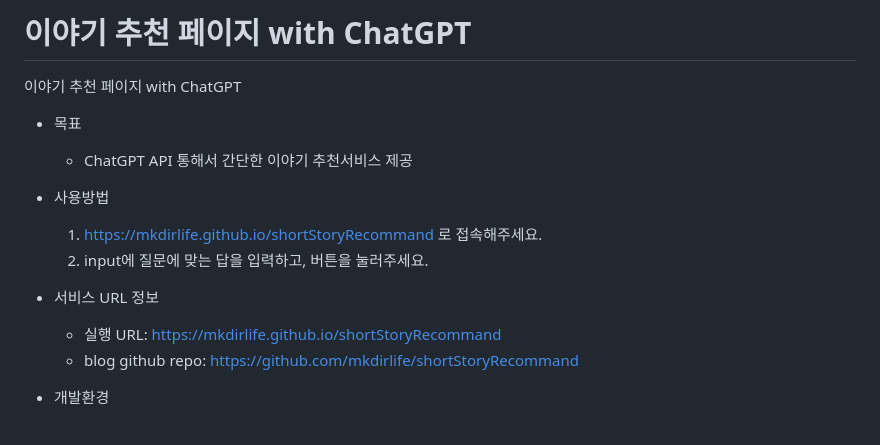
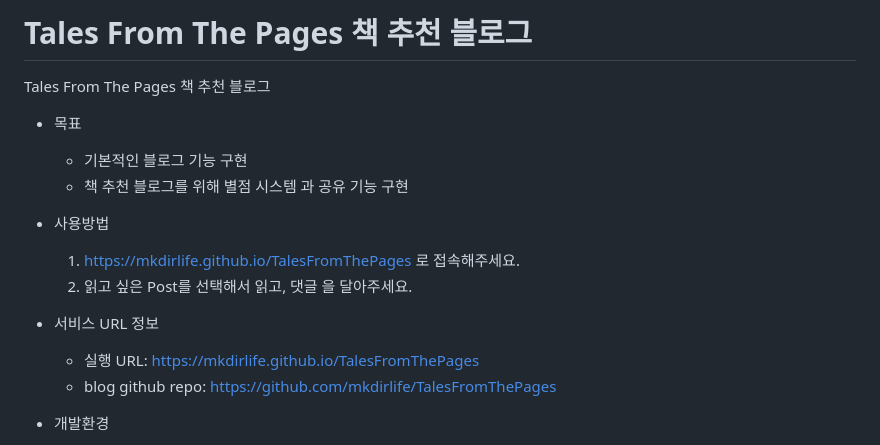
Before and after one commit to mkdirlife/TalesFromThePages, a Markdown page: README.md, the part around the change. Drawn GitHub-style.

Commit message:
Update README.md 제목, 목표 수정

```diff
--- a/README.md
+++ b/README.md
@@ -1,17 +1,18 @@
 
-# 이야기 추천 페이지 with ChatGPT
-이야기 추천 페이지 with ChatGPT
+# Tales From The Pages 책 추천 블로그
+Tales From The Pages 책 추천 블로그
 
 * 목표
-    * ChatGPT API 통해서 간단한 이야기 추천서비스 제공
+    * 기본적인 블로그 기능 구현
+    * 책 추천 블로그를 위해 별점 시스템 과 공유 기능 구현
 
 * 사용방법
-    1. https://mkdirlife.github.io/shortStoryRecommand 로 접속해주세요.
-    2. input에 질문에 맞는 답을 입력하고, 버튼을 눌러주세요.
+    1. https://mkdirlife.github.io/TalesFromThePages 로 접속해주세요.
+    2. 읽고 싶은 Post를 선택해서 읽고, 댓글 을 달아주세요.
 
 * 서비스 URL 정보
-    * 실행 URL: https://mkdirlife.github.io/shortStoryRecommand
-    * blog github repo: https://github.com/mkdirlife/shortStoryRecommand
+    * 실행 URL: https://mkdirlife.github.io/TalesFromThePages
+    * blog github repo: https://github.com/mkdirlife/TalesFromThePages
 
 * 개발환경
    * 개발툴 : VSCode
```
